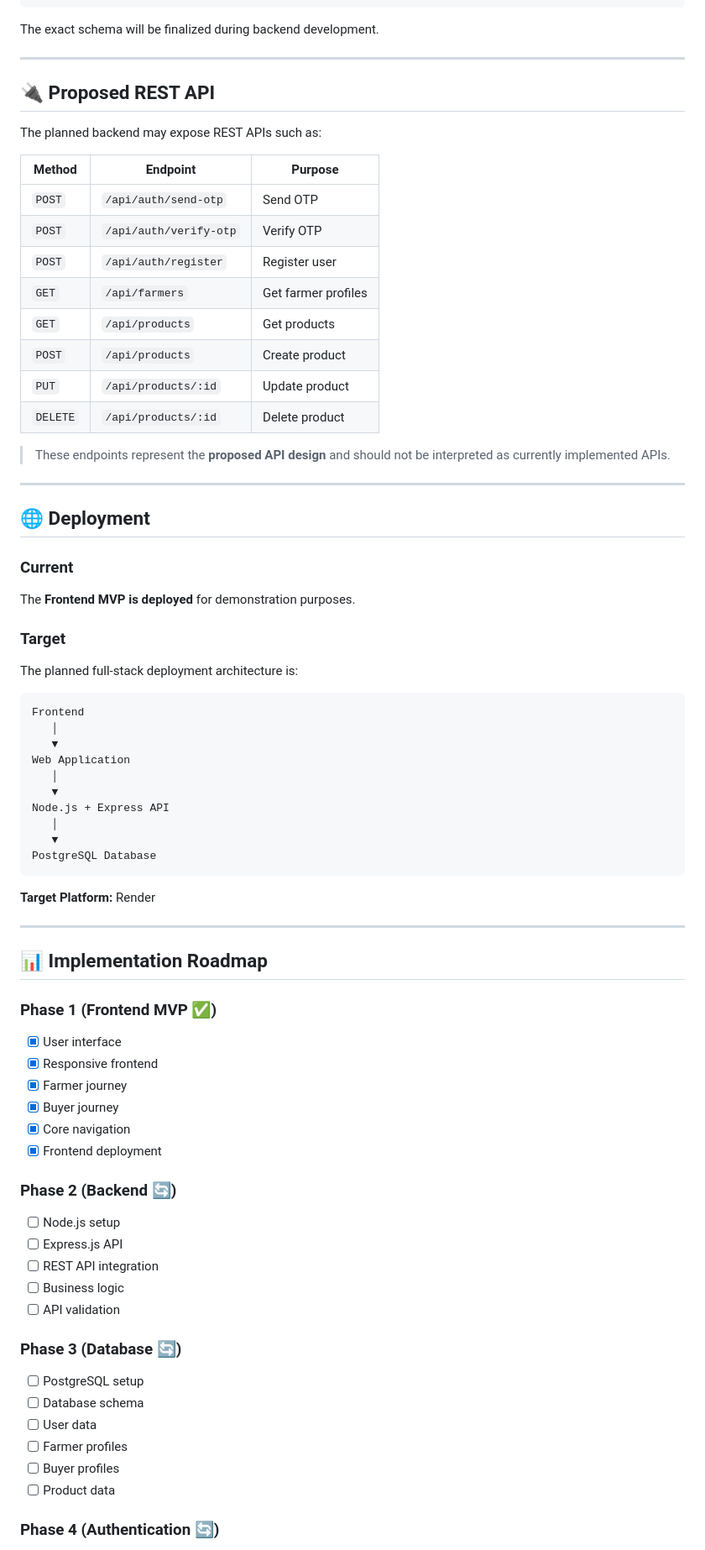
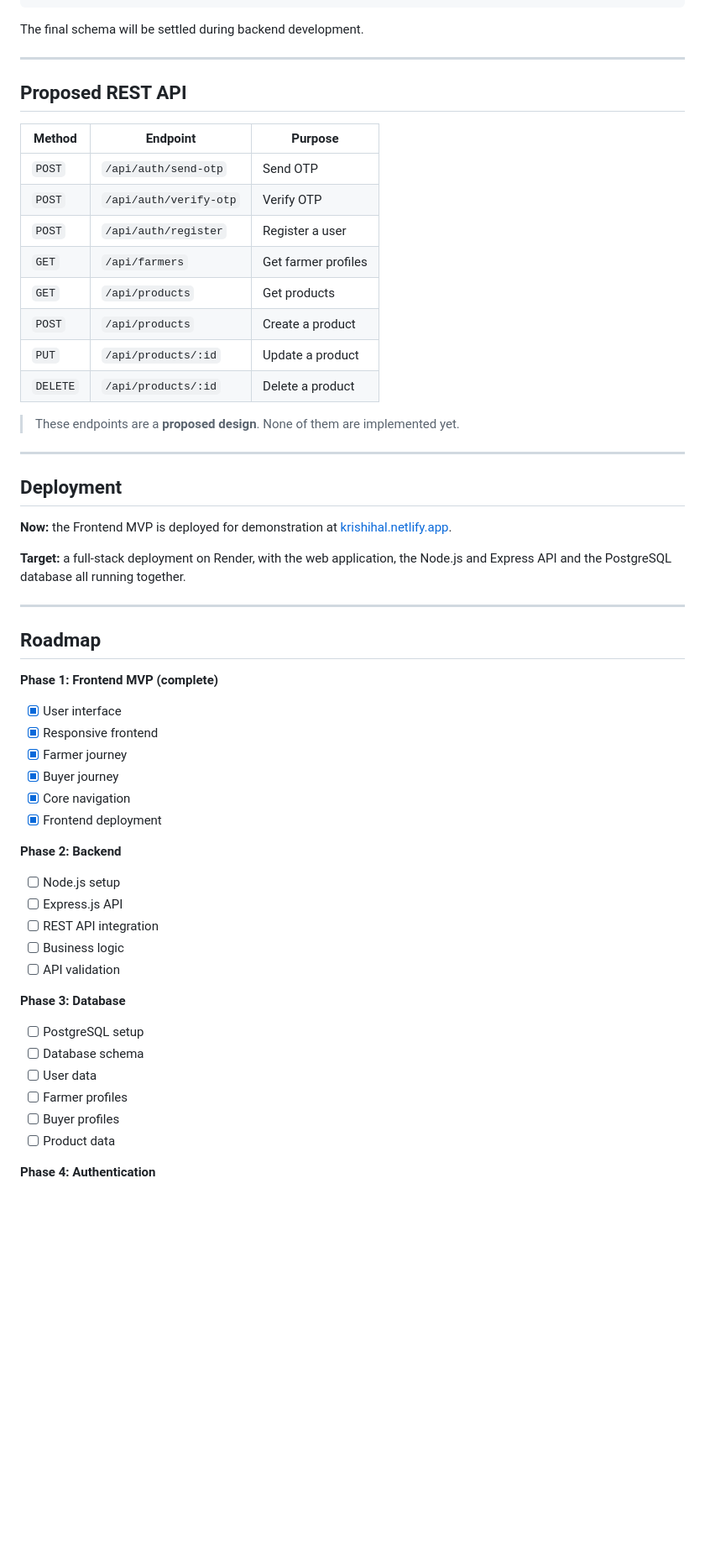
Before and after one commit to Atharv-mu/KRISHIHAL, a Markdown page: README.md, the part around one of its changes. Shown at 84% size. Drawn GitHub-style; blank space fills up the shorter version.

````diff
--- a/README.md
+++ b/README.md
@@ -224,83 +198,62 @@ Products
  └── price
 ```
 
-The exact schema will be finalized during backend development.
+The final schema will be settled during backend development.
 
 ---
 
-## 🔌 Proposed REST API
-
-The planned backend may expose REST APIs such as:
+## Proposed REST API
 
 | Method   | Endpoint               | Purpose             |
 | -------- | ---------------------- | ------------------- |
 | `POST`   | `/api/auth/send-otp`   | Send OTP            |
 | `POST`   | `/api/auth/verify-otp` | Verify OTP          |
-| `POST`   | `/api/auth/register`   | Register user       |
+| `POST`   | `/api/auth/register`   | Register a user     |
 | `GET`    | `/api/farmers`         | Get farmer profiles |
 | `GET`    | `/api/products`        | Get products        |
-| `POST`   | `/api/products`        | Create product      |
-| `PUT`    | `/api/products/:id`    | Update product      |
-| `DELETE` | `/api/products/:id`    | Delete product      |
+| `POST`   | `/api/products`        | Create a product    |
+| `PUT`    | `/api/products/:id`    | Update a product    |
+| `DELETE` | `/api/products/:id`    | Delete a product    |
 
-> These endpoints represent the **proposed API design** and should not be interpreted as currently implemented APIs.
+> These endpoints are a **proposed design**. None of them are implemented yet.
 
 ---
 
-## 🌐 Deployment
+## Deployment
 
-### Current
+**Now:** the Frontend MVP is deployed for demonstration at [krishihal.netlify.app](https://krishihal.netlify.app/).
 
-The **Frontend MVP is deployed** for demonstration purposes.
-
-### Target
-
-The planned full-stack deployment architecture is:
-
-```text
-Frontend
-   │
-   ▼
-Web Application
-   │
-   ▼
-Node.js + Express API
-   │
-   ▼
-PostgreSQL Database
-```
-
-**Target Platform:** Render
+**Target:** a full-stack deployment on Render, with the web application, the Node.js and Express API and the PostgreSQL database all running together.
 
 ---
 
-## 📊 Implementation Roadmap
+## Roadmap
 
-### Phase 1 (Frontend MVP ✅)
+**Phase 1: Frontend MVP (complete)**
 
-* [x] User interface
-* [x] Responsive frontend
-* [x] Farmer journey
-* [x] Buyer journey
-* [x] Core navigation
-* [x] Frontend deployment
+- [x] User interface
+- [x] Responsive frontend
+- [x] Farmer journey
+- [x] Buyer journey
+- [x] Core navigation
+- [x] Frontend deployment
 
-### Phase 2 (Backend 🔄)
+**Phase 2: Backend**
 
-* [ ] Node.js setup
-* [ ] Express.js API
-* [ ] REST API integration
-* [ ] Business logic
-* [ ] API validation
+- [ ] Node.js setup
+- [ ] Express.js API
+- [ ] REST API integration
+- [ ] Business logic
+- [ ] API validation
 
-### Phase 3 (Database 🔄)
+**Phase 3: Database**
 
-* [ ] PostgreSQL setup
-* [ ] Database schema
-* [ ] User data
-* [ ] Farmer profiles
-* [ ] Buyer profiles
-* [ ] Product data
+- [ ] PostgreSQL setup
+- [ ] Database schema
+- [ ] User data
+- [ ] Farmer profiles
+- [ ] Buyer profiles
+- [ ] Product data
 
-### Phase 4 (Authentication 🔄)
+**Phase 4: Authentication**
 
````
Also changed, not shown: other parts of README.md (+111 -151 lines).
